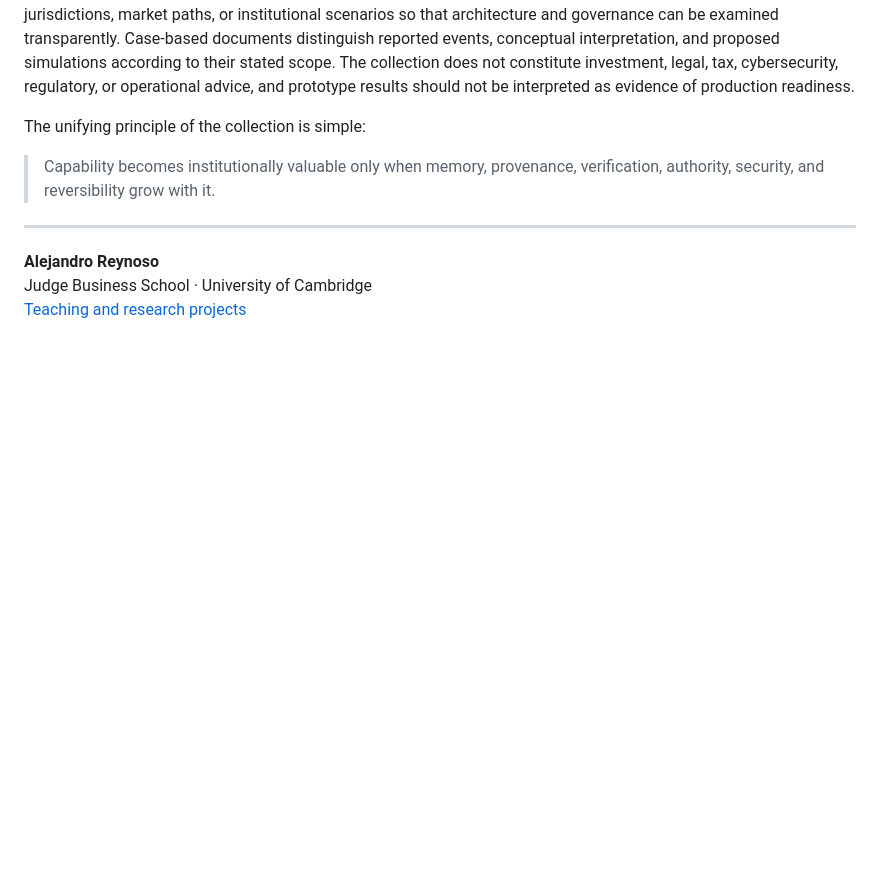
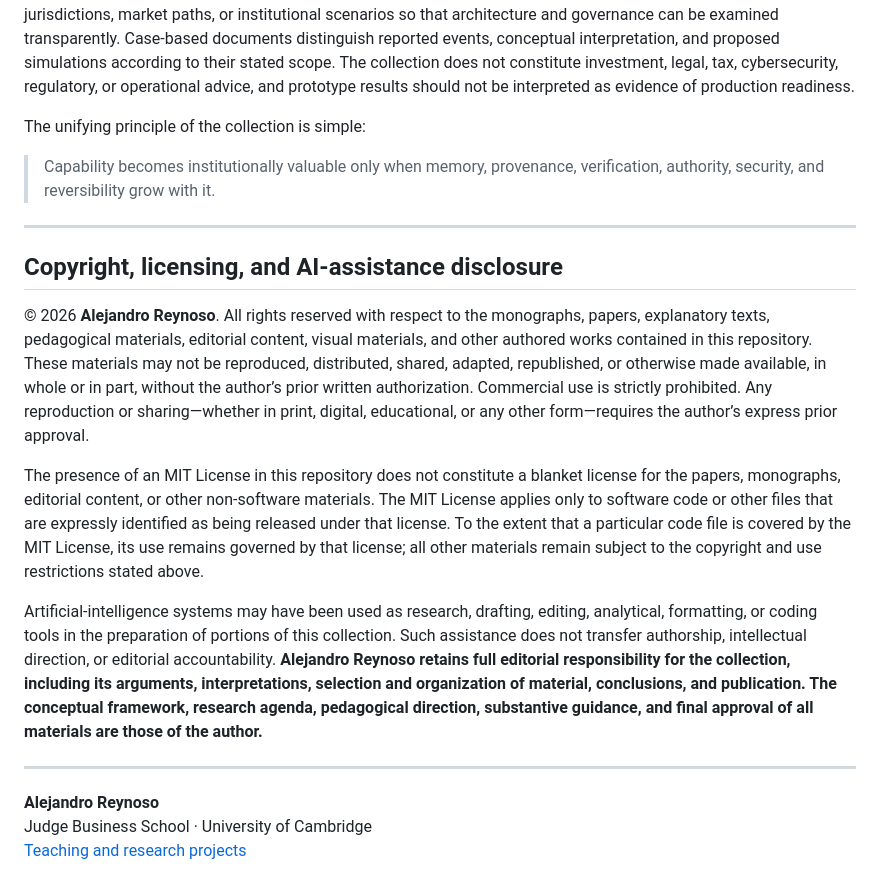
Before and after one commit to alexdibol/ai_monographs, a Markdown page: README.md, the part around the change. GitHub-like rendering; blank space fills up the shorter version.

Commit message:
Add copyright, licensing, and AI-assistance disclosure

```diff
--- a/README.md
+++ b/README.md
@@ -254,6 +254,16 @@ The unifying principle of the collection is simple:
 
 ---
 
+## Copyright, licensing, and AI-assistance disclosure
+
+© 2026 **Alejandro Reynoso**. All rights reserved with respect to the monographs, papers, explanatory texts, pedagogical materials, editorial content, visual materials, and other authored works contained in this repository. These materials may not be reproduced, distributed, shared, adapted, republished, or otherwise made available, in whole or in part, without the author’s prior written authorization. Commercial use is strictly prohibited. Any reproduction or sharing—whether in print, digital, educational, or any other form—requires the author’s express prior approval.
+
+The presence of an MIT License in this repository does not constitute a blanket license for the papers, monographs, editorial content, or other non-software materials. The MIT License applies only to software code or other files that are expressly identified as being released under that license. To the extent that a particular code file is covered by the MIT License, its use remains governed by that license; all other materials remain subject to the copyright and use restrictions stated above.
+
+Artificial-intelligence systems may have been used as research, drafting, editing, analytical, formatting, or coding tools in the preparation of portions of this collection. Such assistance does not transfer authorship, intellectual direction, or editorial accountability. **Alejandro Reynoso retains full editorial responsibility for the collection, including its arguments, interpretations, selection and organization of material, conclusions, and publication. The conceptual framework, research agenda, pedagogical direction, substantive guidance, and final approval of all materials are those of the author.**
+
+---
+
 **Alejandro Reynoso**
 Judge Business School · University of Cambridge
 [Teaching and research projects](https://alexdibol.github.io)
```
